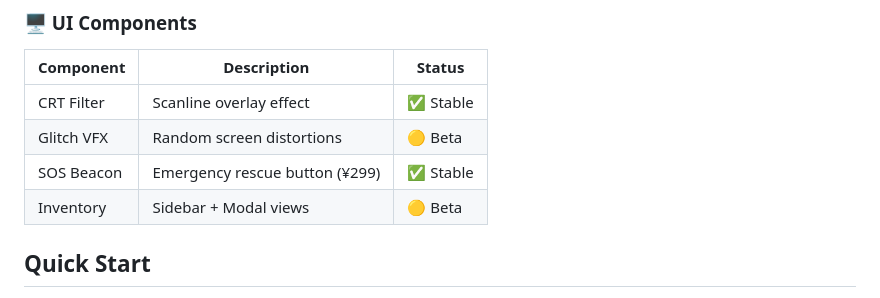
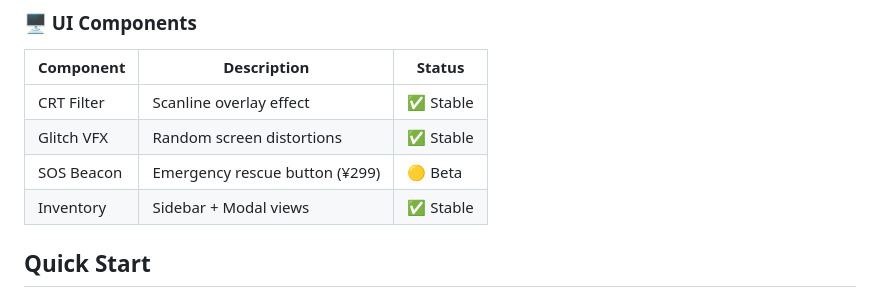
Before and after one commit to rp1234567890/Nature-Detour, a Markdown page: README.md, the part around the change. GitHub-like rendering.

```diff
--- a/README.md
+++ b/README.md
@@ -42,9 +42,9 @@
 | Component | Description | Status |
 |-----------|-------------|--------|
 | CRT Filter | Scanline overlay effect | ✅ Stable |
-| Glitch VFX | Random screen distortions | 🟡 Beta |
-| SOS Beacon | Emergency rescue button (¥299) | ✅ Stable |
-| Inventory | Sidebar + Modal views | 🟡 Beta |
+| Glitch VFX | Random screen distortions | ✅ Stable |
+| SOS Beacon | Emergency rescue button (¥299) | 🟡 Beta |
+| Inventory | Sidebar + Modal views | ✅ Stable |
 
 ## Quick Start
 
```
